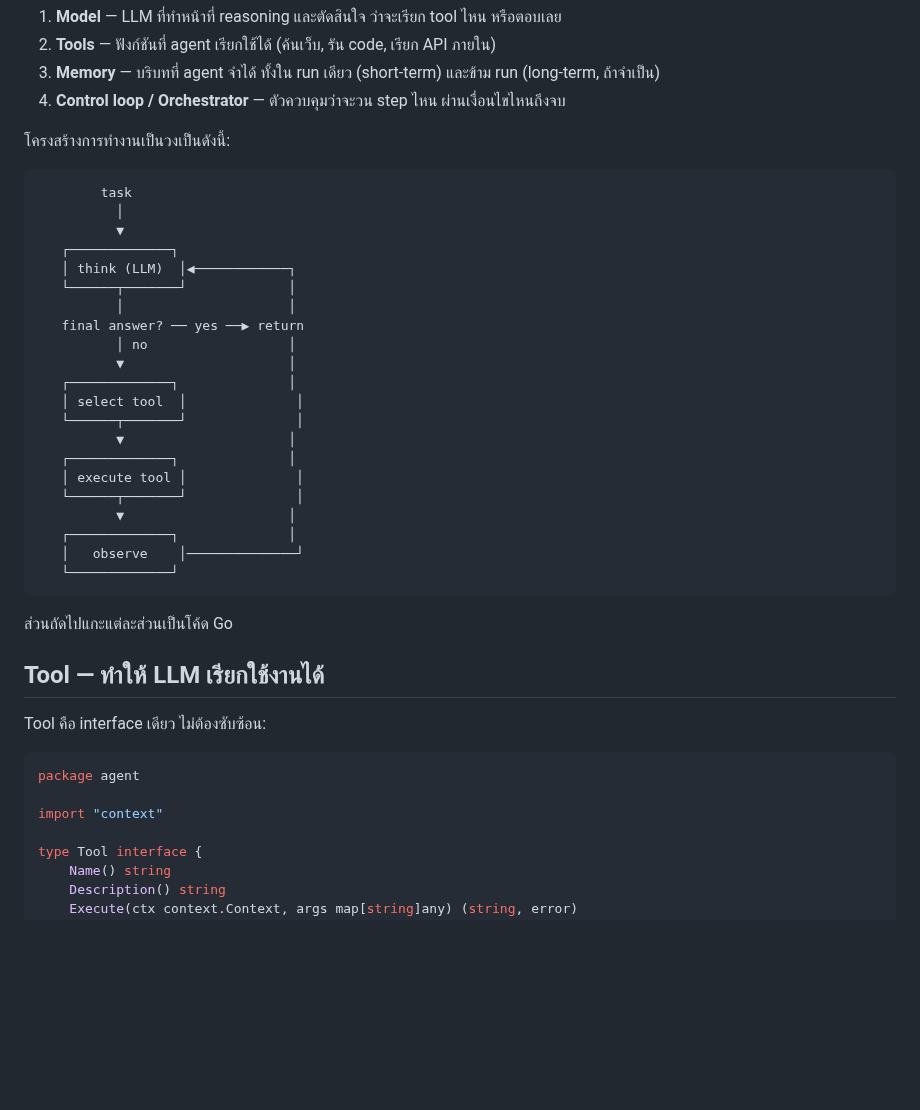
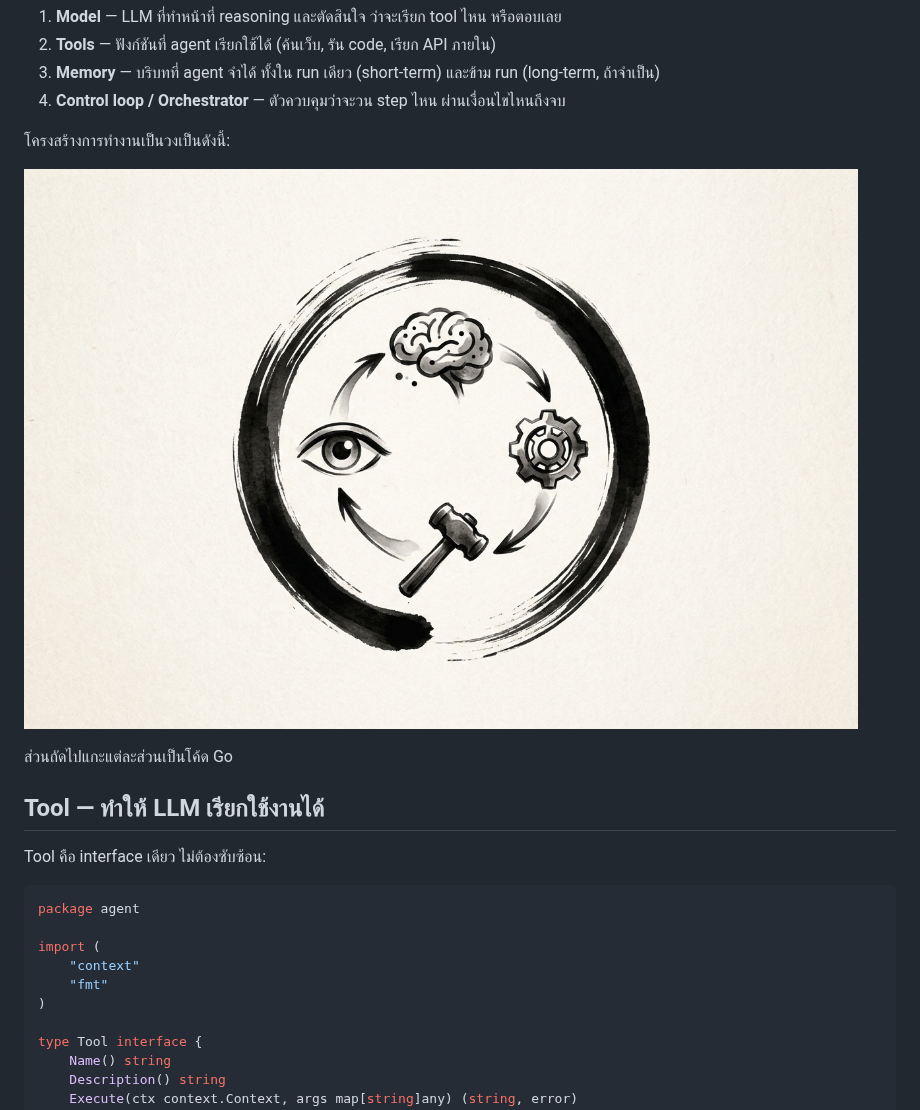
Before and after one commit to gophernment/gophernment.github.io, a Markdown page: _content/blog/2026-07-12-ai-agent-architecture-go.md, the part around the change. GitHub-like rendering; pictures changed too: images/agent-loop-brush.jpg (added); blank space fills up the shorter version.

Commit message:
docs: add loop illustration and fix imports in agent architecture post

````diff
--- a/_content/blog/2026-07-12-ai-agent-architecture-go.md
+++ b/_content/blog/2026-07-12-ai-agent-architecture-go.md
@@ -27,29 +27,7 @@ Anthropic สรุปโครงสร้างนี้ไว้ใน [Build
 
 โครงสร้างการทำงานเป็นวงเป็นดังนี้:
 
-```
-        task
-          │
-          ▼
-   ┌─────────────┐
-   │ think (LLM)  │◀────────────┐
-   └──────┬───────┘             │
-          │                     │
-   final answer? ── yes ──▶ return
-          │ no                  │
-          ▼                     │
-   ┌─────────────┐              │
-   │ select tool  │              │
-   └──────┬───────┘              │
-          ▼                     │
-   ┌─────────────┐              │
-   │ execute tool │              │
-   └──────┬───────┘              │
-          ▼                     │
-   ┌─────────────┐              │
-   │   observe    │──────────────┘
-   └─────────────┘
-```
+![โครงสร้างการทำงานของ AI Agent (ReAct Loop)](/images/agent-loop-brush.jpg)
 
 ส่วนถัดไปแกะแต่ละส่วนเป็นโค้ด Go
 
@@ -60,7 +38,10 @@ Tool คือ interface เดียว ไม่ต้องซับซ้อ
 ```go
 package agent
 
-import "context"
+import (
+	"context"
+	"fmt"
+)
 
 type Tool interface {
 	Name() string
````
